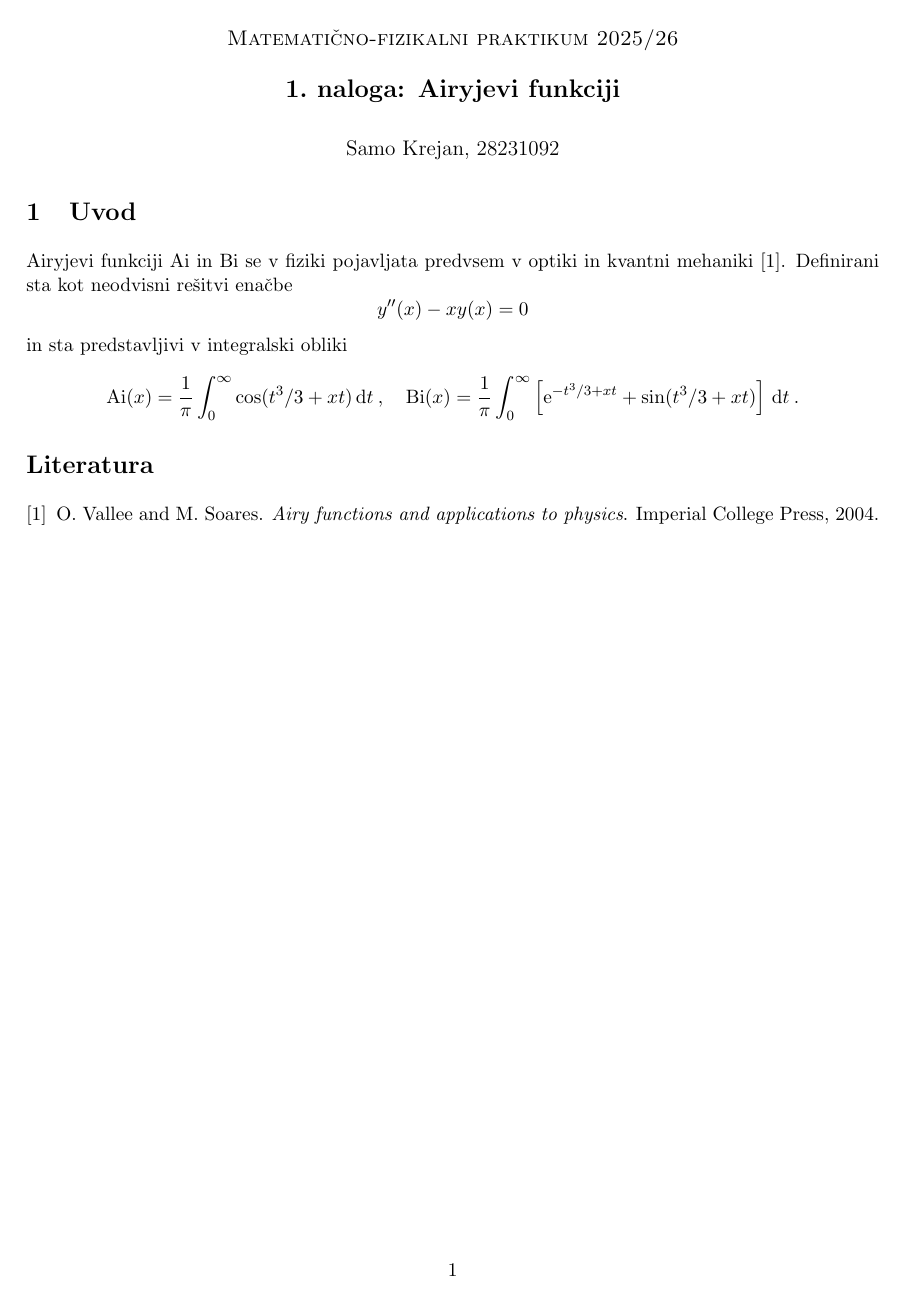
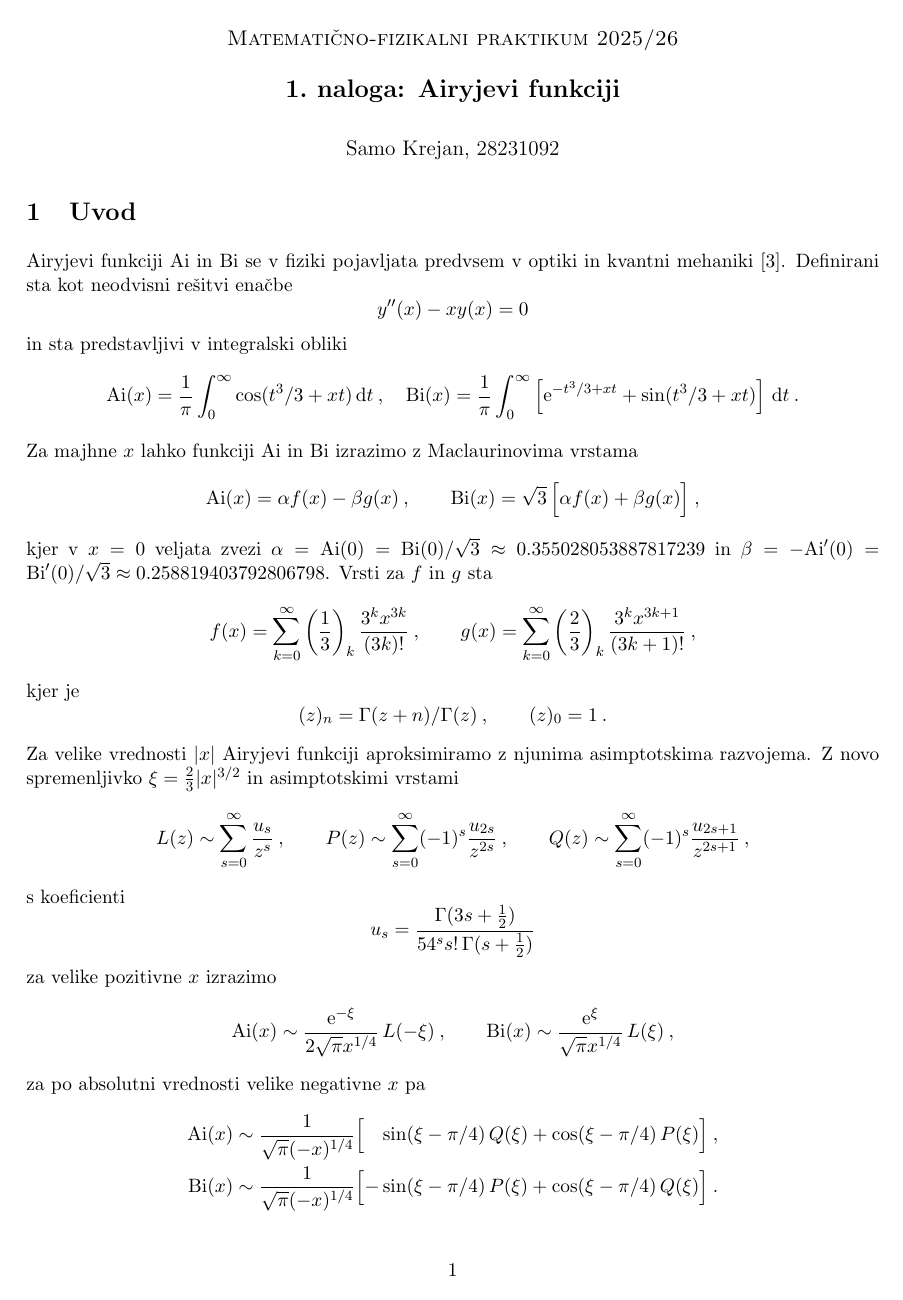
Before and after one commit to hyhmir/mafiski_praktikum, a LaTeX document (01/krejan_samo_01.tex): the whole page before the commit and page 1 of 2 after it. Compiled offline with pdfLaTeX.

Commit message:
feat: intro

```diff
--- a/01/krejan_samo_01.tex
+++ b/01/krejan_samo_01.tex
@@ -104,3 +104,58 @@ in sta predstavljivi v integralski obliki
 %
 
 
+Za majhne $x$ lahko funkciji $\Ai$ in $\Bi$ izrazimo
+z Maclaurinovima vrstama
+%
+\begin{equation*}
+  \Ai(x) = \alpha f(x) - \beta g(x)\>,\qquad
+  \Bi(x) = \sqrt{3}\, \Bigl[\alpha f (x) + \beta g(x) \Bigr]\>,
+\end{equation*}
+kjer v $x=0$ veljata zvezi
+%
+$\alpha = \Ai(0) = \Bi(0)/\sqrt{3}\approx 0.355028053887817239$ in
+$\beta = -\Ai'(0) = \Bi'(0)/\sqrt{3}\approx 0.258819403792806798$.
+Vrsti za $f$ in $g$ sta
+\begin{equation*}
+  f(x) = \sum_{k=0}^\infty
+  \left(\frac{1}{3}\right)_k \frac{3^k x^{3k}}{(3k)!} \>, \qquad
+  g(x) = \sum_{k=0}^\infty
+  \left(\frac{2}{3}\right)_k \frac{3^k x^{3k+1}}{(3k+1)!} \>,
+\end{equation*}
+kjer je
+\begin{equation*}
+  (z)_n = \Gamma(z+n)/\Gamma(z) \>, \qquad (z)_0 = 1 \>.
+\end{equation*}
+
+Za velike vrednosti $|x|$ Airyjevi funkciji aproksimiramo
+z njunima asimp\-tot\-ski\-ma razvojema.  Z novo spremenljivko
+$\xi=\frac{2}{3} |x|^{3/2}$ in asimptotskimi vrstami
+%
+\begin{equation*}
+  L(z) \sim \sum_{s=0}^\infty \frac{u_s}{z^s}\>,\qquad
+  P(z) \sim \sum_{s=0}^\infty (-1)^s \frac{u_{2s}}{z^{2 s}}\>,\qquad
+  Q(z) \sim \sum_{s=0}^\infty (-1)^s \frac{u_{2s+1}}{z^{2 s+1}}\>,
+\end{equation*}
+s koeficienti
+\begin{equation*}
+u_s = \frac{ \Gamma(3s + \frac{1}{2})}
+        {54^s s!\, \Gamma(s + \frac{1}{2}) }
+\end{equation*}
+za velike pozitivne $x$ izrazimo
+%
+\begin{equation*}
+\Ai(x)\sim  \frac{\mathrm{e}^{-\xi}}{2\sqrt{\pi} x^{1/4}} \, L(-\xi) \>, \qquad
+\Bi(x)\sim  \frac{\mathrm{e}^{\xi}} { \sqrt{\pi} x^{1/4}} \, L(\xi)\>,
+\end{equation*}
+%
+za po absolutni vrednosti velike negativne $x$ pa
+%
+%
+\begin{align*}
+    \Ai(x)&\sim  \frac{1}{\sqrt{\pi} (-x)^{1/4}}
+    \Bigl[ \phantom{-}\sin(\xi-\pi/4) \, Q(\xi)
+                    + \cos(\xi-\pi/4) \, P(\xi)\Bigr] \>, \\
+    \Bi(x)&\sim  \frac{1}{\sqrt{\pi} (-x)^{1/4}}
+    \Bigl[ - \sin(\xi-\pi/4) \, P(\xi)
+      + \cos(\xi-\pi/4) \, Q(\xi)\Bigr]\>.
+\end{align*}
```
Also changed, not shown: references.bib (+28 -1 lines), 01/krejan_samo_01.pdf, 01/krejan_samo_01.tex (43 more changed lines).
